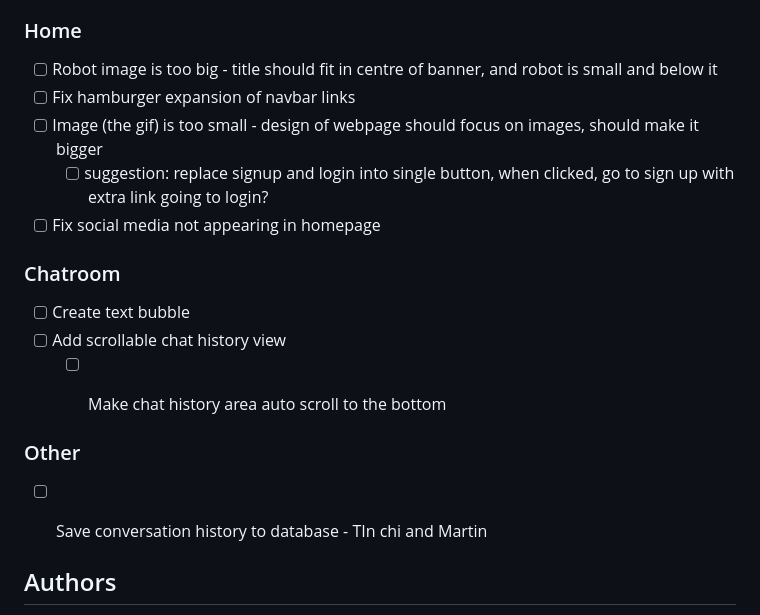
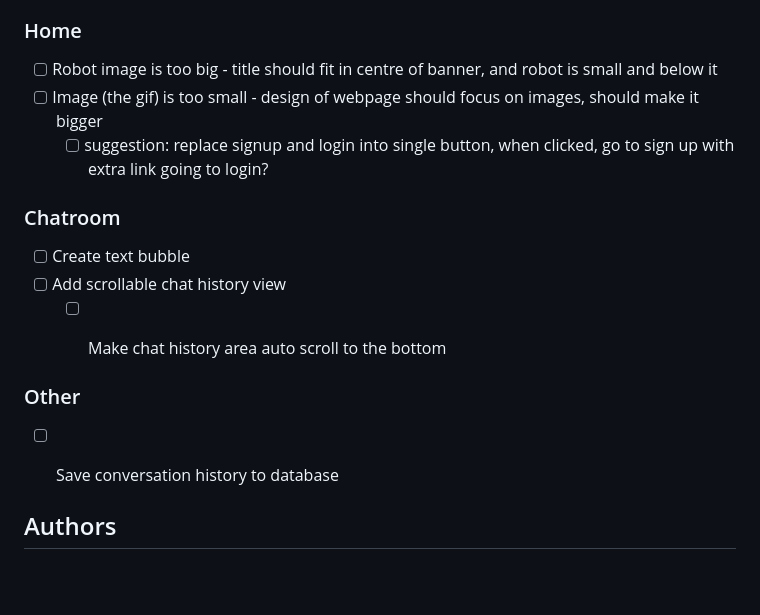
Before and after one commit to SodaVolcano/Rudr, a Markdown page: README.md, the part around the change. GitHub-like rendering; blank space fills up the shorter version.

```diff
--- a/README.md
+++ b/README.md
@@ -10,10 +10,8 @@
 
 ### Home
 - [ ] Robot image is too big - title should fit in centre of banner, and robot is small and below it
-- [ ] Fix hamburger expansion of navbar links
 - [ ] Image (the gif) is too small - design of webpage should focus on images, should make it bigger
     - [ ] suggestion: replace signup and login into single button, when clicked, go to sign up with extra link going to login?
-- [ ] Fix social media not appearing in homepage
 
 ### Chatroom
 - [ ] Create text bubble
@@ -22,7 +20,7 @@
 
 
 ### Other
-- [ ] Save conversation history to database - TIn chi and Martin
+- [ ] Save conversation history to database
 
 
 
```
